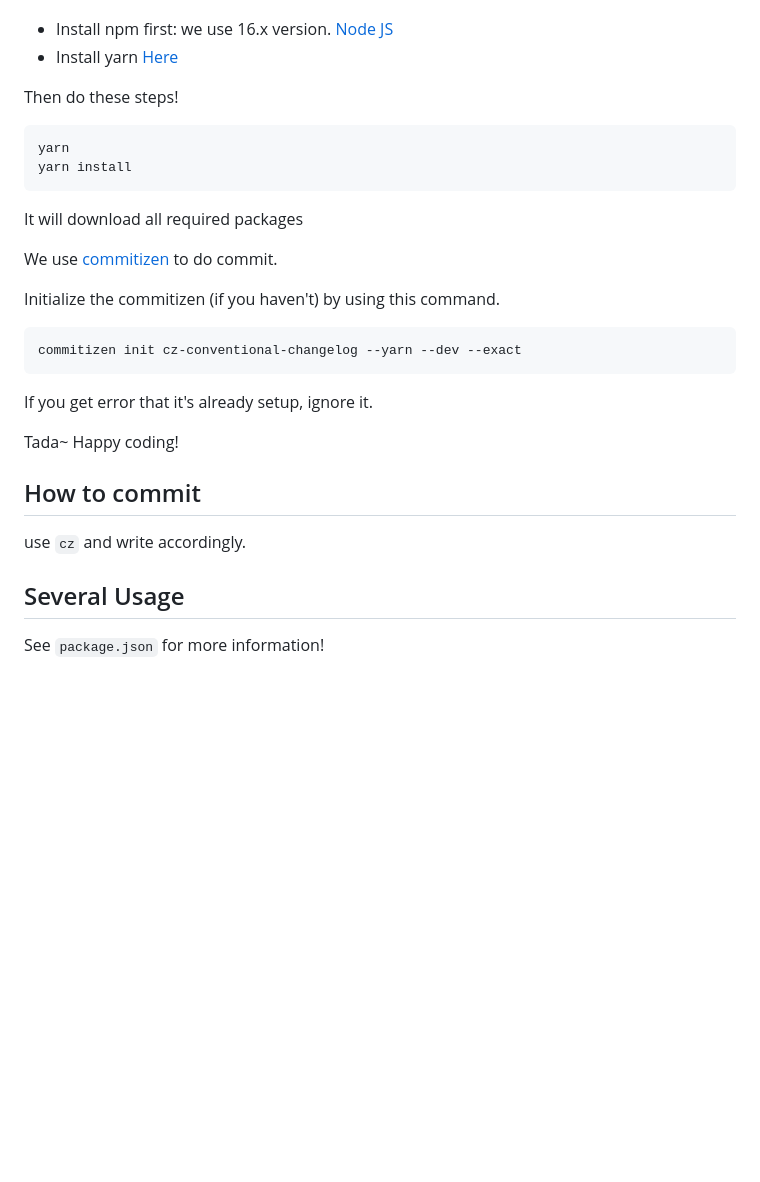
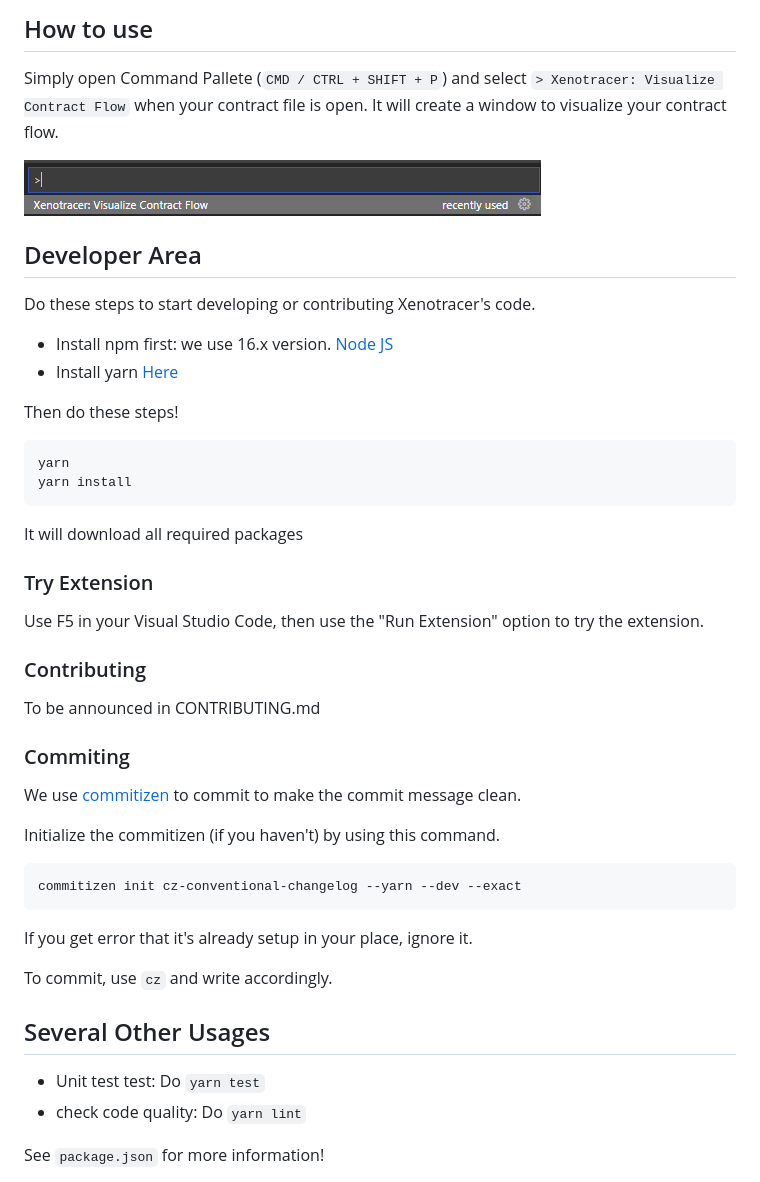
Before and after one commit to Xenosense/xenotracer, a Markdown page: README.md, the part around one of its changes. GitHub-like rendering; pictures changed too: imgs/vscode_use.png (added); blank space fills up the shorter version.

Commit message:
docs: update readme (#21) (#32)
* docs(readme.md): update README.md to tell you about us :)

#21

* docs: remove meme.png

* docs: fix repository name

* docs(readme.md): add: how to use in extension

````diff
--- a/README.md
+++ b/README.md
@@ -8,3 +36,12 @@ Do these steps to start developing
+## How to use
+
+Simply open Command Pallete (`CMD / CTRL + SHIFT + P`) and select `> Xenotracer: Visualize Contract Flow` when your contract file is open. It will create a window to visualize your contract flow.
+
+![img_vsc](imgs/vscode_use.png)
+
+## <a name="developer_area"></a> Developer Area
+
+Do these steps to start developing or contributing Xenotracer's code.
 
 - Install npm first: we use 16.x version. [Node JS](https://nodejs.org/)
 - Install yarn [Here](https://classic.yarnpkg.com/lang/en/docs/install/)
@@ -17,7 +54,17 @@ yarn install
 
 It will download all required packages
 
-We use [commitizen](https://github.com/commitizen/cz-cli) to do commit.
+### Try Extension
+
+Use F5 in your Visual Studio Code, then use the "Run Extension" option to try the extension.
+
+### Contributing
+
+To be announced in CONTRIBUTING.md
+
+### Commiting
+
+We use [commitizen](https://github.com/commitizen/cz-cli) to commit to make the commit message clean.
 
 Initialize the commitizen (if you haven't) by using this command.
 
@@ -25,15 +72,14 @@ Initialize the commitizen (if you haven't) by using this command.
 commitizen init cz-conventional-changelog --yarn --dev --exact
 ```
 
-If you get error that it's already setup, ignore it.
+If you get error that it's already setup in your place, ignore it.
 
-Tada~ Happy coding!
+To commit, use `cz` and write accordingly.
 
-## How to commit
+## Several Other Usages
 
-use `cz` and write accordingly.
-
-## Several Usage
+- Unit test test: Do `yarn test`
+- check code quality: Do `yarn lint`
 
 See `package.json` for more information!
 
````
Also changed, not shown: other parts of README.md (+40 -6 lines), imgs/first_imgs.png (added), imgs/meme2.png (added), imgs/vsix_pic.png (added), 3 other files.
